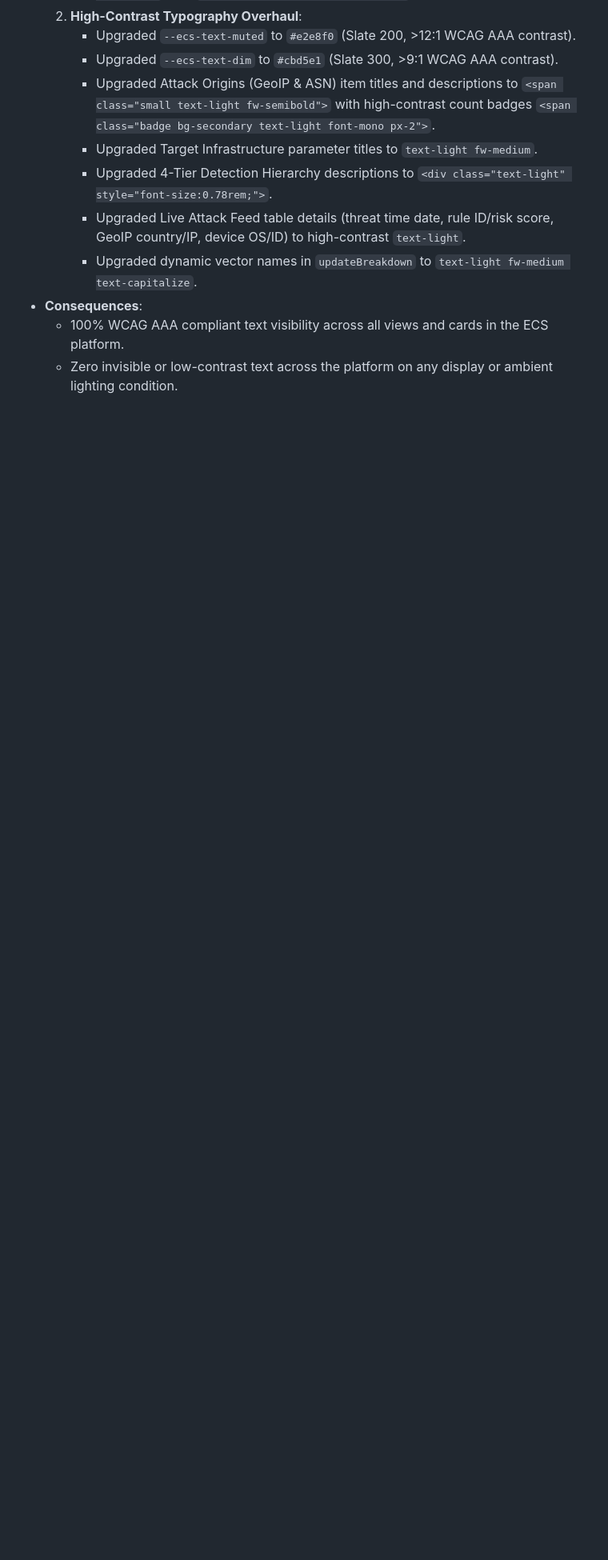
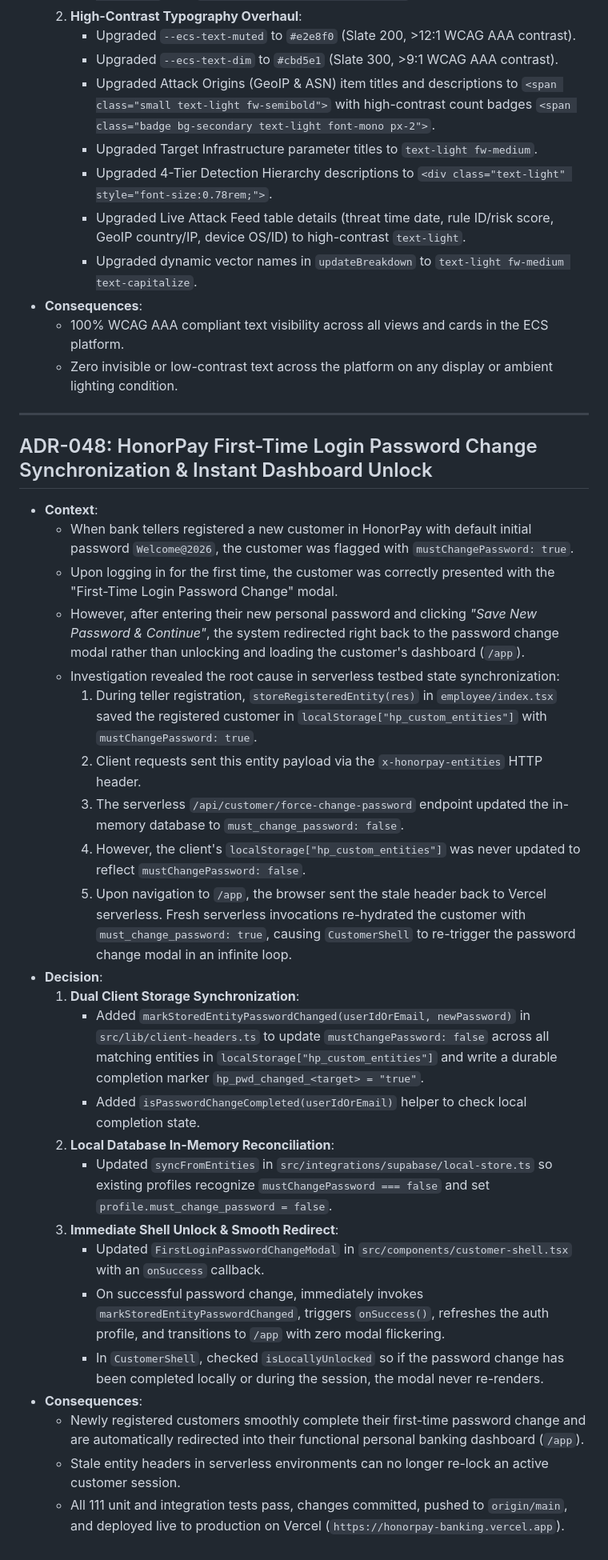
Before and after one commit to bermuro95-wq/Ethio-Cyber-Shield, a Markdown page: docs/DECISIONS.md, the part around the change. Shown at 80% size. GitHub-like rendering; blank space fills up the shorter version.

Commit message:
docs: record ADR-048 HonorPay first-time login password change fix and update progress tracker

```diff
--- a/docs/DECISIONS.md
+++ b/docs/DECISIONS.md
@@ -1284,3 +1284,32 @@
 * **Consequences**:
   - 100% WCAG AAA compliant text visibility across all views and cards in the ECS platform.
   - Zero invisible or low-contrast text across the platform on any display or ambient lighting condition.
+
+---
+
+## ADR-048: HonorPay First-Time Login Password Change Synchronization & Instant Dashboard Unlock
+
+* **Context**:
+  - When bank tellers registered a new customer in HonorPay with default initial password `Welcome@2026`, the customer was flagged with `mustChangePassword: true`.
+  - Upon logging in for the first time, the customer was correctly presented with the "First-Time Login Password Change" modal.
+  - However, after entering their new personal password and clicking *"Save New Password & Continue"*, the system redirected right back to the password change modal rather than unlocking and loading the customer's dashboard (`/app`).
+  - Investigation revealed the root cause in serverless testbed state synchronization:
+    1. During teller registration, `storeRegisteredEntity(res)` in `employee/index.tsx` saved the registered customer in `localStorage["hp_custom_entities"]` with `mustChangePassword: true`.
+    2. Client requests sent this entity payload via the `x-honorpay-entities` HTTP header.
+    3. The serverless `/api/customer/force-change-password` endpoint updated the in-memory database to `must_change_password: false`.
+    4. However, the client's `localStorage["hp_custom_entities"]` was never updated to reflect `mustChangePassword: false`.
+    5. Upon navigation to `/app`, the browser sent the stale header back to Vercel serverless. Fresh serverless invocations re-hydrated the customer with `must_change_password: true`, causing `CustomerShell` to re-trigger the password change modal in an infinite loop.
+* **Decision**:
+  1. **Dual Client Storage Synchronization**:
+     - Added `markStoredEntityPasswordChanged(userIdOrEmail, newPassword)` in `src/lib/client-headers.ts` to update `mustChangePassword: false` across all matching entities in `localStorage["hp_custom_entities"]` and write a durable completion marker `hp_pwd_changed_<target> = "true"`.
+     - Added `isPasswordChangeCompleted(userIdOrEmail)` helper to check local completion state.
+  2. **Local Database In-Memory Reconciliation**:
+     - Updated `syncFromEntities` in `src/integrations/supabase/local-store.ts` so existing profiles recognize `mustChangePassword === false` and set `profile.must_change_password = false`.
+  3. **Immediate Shell Unlock & Smooth Redirect**:
+     - Updated `FirstLoginPasswordChangeModal` in `src/components/customer-shell.tsx` with an `onSuccess` callback.
+     - On successful password change, immediately invokes `markStoredEntityPasswordChanged`, triggers `onSuccess()`, refreshes the auth profile, and transitions to `/app` with zero modal flickering.
+     - In `CustomerShell`, checked `isLocallyUnlocked` so if the password change has been completed locally or during the session, the modal never re-renders.
+* **Consequences**:
+  - Newly registered customers smoothly complete their first-time password change and are automatically redirected into their functional personal banking dashboard (`/app`).
+  - Stale entity headers in serverless environments can no longer re-lock an active customer session.
+  - All 111 unit and integration tests pass, changes committed, pushed to `origin/main`, and deployed live to production on Vercel (`https://honorpay-banking.vercel.app`).
```
Also changed, not shown: docs/PROGRESS.md (+7 -0 lines).
